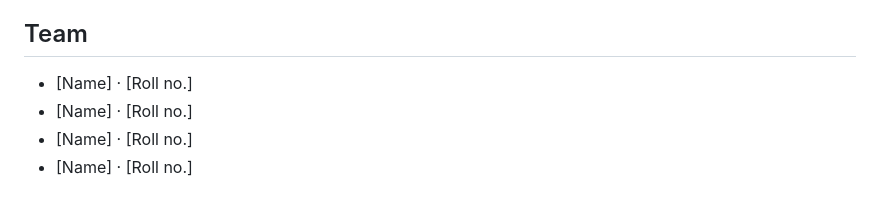
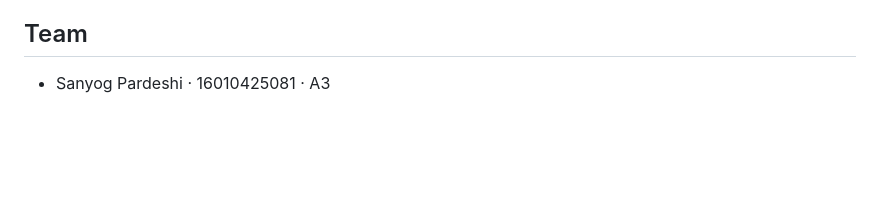
Before and after one commit to SanyogPardeshi23/heatwave-hunter, a Markdown page: README.md, the part around the change. GitHub-like rendering; blank space fills up the shorter version.

Commit message:
Update team members in README.md

```diff
--- a/README.md
+++ b/README.md
@@ -72,7 +72,4 @@ site with no build step, so the committed `core.wasm` and `season.bin` are used
 
 ## Team
 
-- [Name] · [Roll no.]
-- [Name] · [Roll no.]
-- [Name] · [Roll no.]
-- [Name] · [Roll no.]
+- Sanyog Pardeshi · 16010425081 · A3
```
